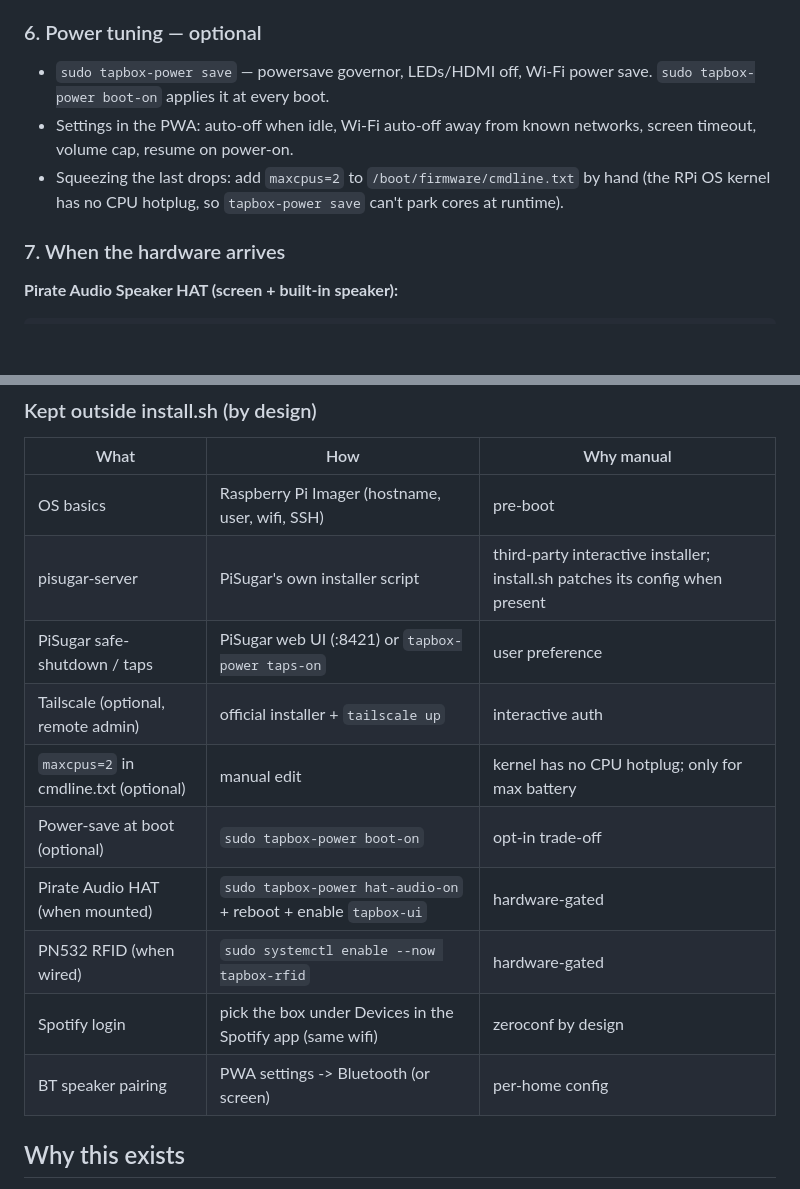
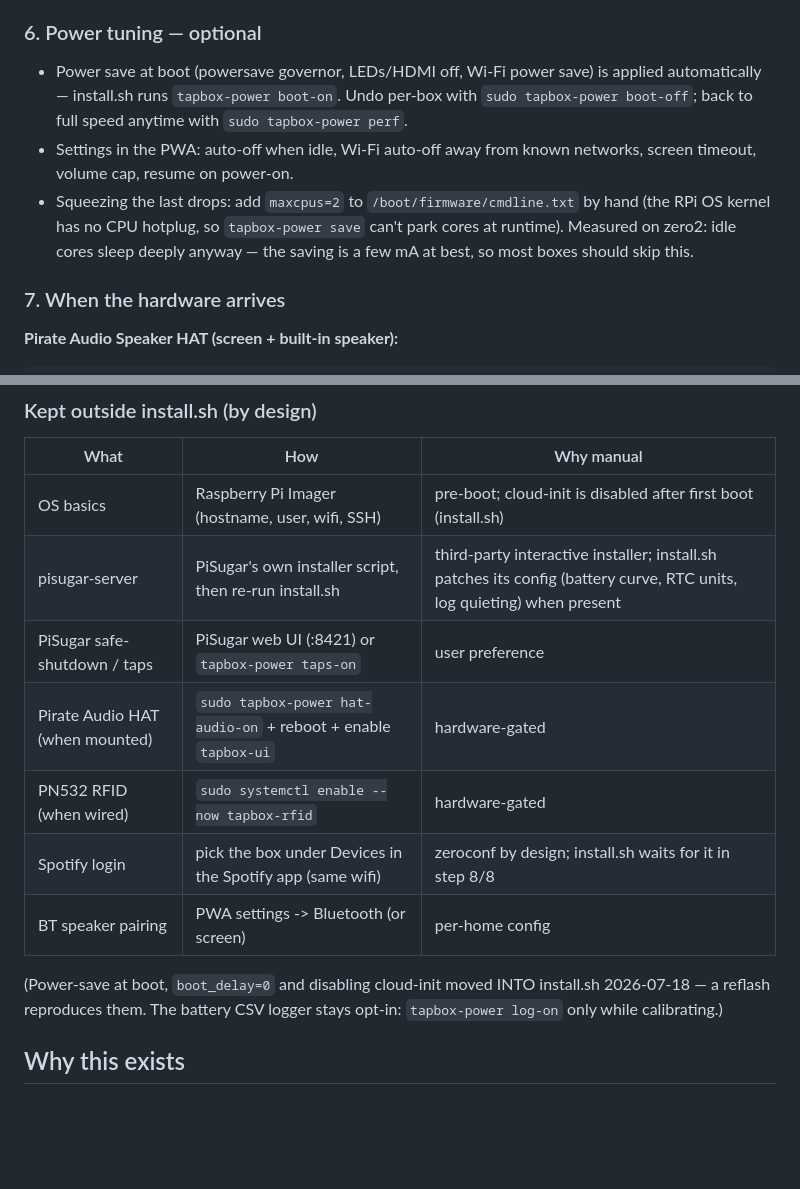
Before and after one commit to palchrb/tapbox, a Markdown page: README.md, 2 parts joined by grey strips. Drawn GitHub-style; blank space fills up the shorter version.

Commit message:
README: what stays outside install.sh after the boot/power bake-in
The 'Kept outside install.sh' table predated 92aa1b7: power-save at boot,
boot_delay=0 and the cloud-init disable are now applied BY install.sh, so
drop them from the manual list (with a note), drop the Tailscale row
(abandoned on the rig), and note that the battery CSV logger stays opt-in.
Section 6 updated to say power save at boot is automatic, and the maxcpus
tip now carries the zero2 measurement (idle cores sleep deeply — a few mA
at best, most boxes should skip it).

What legitimately remains manual: OS imaging, PiSugar's interactive
installer (+ its web-UI safe-shutdown), the hardware-gated one-shots
(hat-audio-on, tapbox-rfid), and the inherently interactive Spotify login
and BT pairing.

Co-Authored-By: Claude Fable 5 <noreply@anthropic.com>
Claude-Session: https://claude.ai/code/session_01XFnCDqBycs4b6JS4AhR8mk

```diff
--- a/README.md
+++ b/README.md
@@ -117,13 +117,17 @@ files under `/var/lib/tapbox/cache`; Spotify caches encrypted audio
 
 ### 6. Power tuning — optional
 
-- `sudo tapbox-power save` — powersave governor, LEDs/HDMI off, Wi-Fi
-  power save. `sudo tapbox-power boot-on` applies it at every boot.
+- Power save at boot (powersave governor, LEDs/HDMI off, Wi-Fi power
+  save) is applied automatically — install.sh runs `tapbox-power
+  boot-on`. Undo per-box with `sudo tapbox-power boot-off`; back to
+  full speed anytime with `sudo tapbox-power perf`.
 - Settings in the PWA: auto-off when idle, Wi-Fi auto-off away from
   known networks, screen timeout, volume cap, resume on power-on.
 - Squeezing the last drops: add `maxcpus=2` to
   `/boot/firmware/cmdline.txt` by hand (the RPi OS kernel has no CPU
   hotplug, so `tapbox-power save` can't park cores at runtime).
+  Measured on zero2: idle cores sleep deeply anyway — the saving is a
+  few mA at best, so most boxes should skip this.
 
 ### 7. When the hardware arrives
 
@@ -165,16 +169,17 @@ position survives (bookmark + resume).
 
 | What | How | Why manual |
 |---|---|---|
-| OS basics | Raspberry Pi Imager (hostname, user, wifi, SSH) | pre-boot |
-| pisugar-server | PiSugar's own installer script | third-party interactive installer; install.sh patches its config when present |
+| OS basics | Raspberry Pi Imager (hostname, user, wifi, SSH) | pre-boot; cloud-init is disabled after first boot (install.sh) |
+| pisugar-server | PiSugar's own installer script, then re-run install.sh | third-party interactive installer; install.sh patches its config (battery curve, RTC units, log quieting) when present |
 | PiSugar safe-shutdown / taps | PiSugar web UI (:8421) or `tapbox-power taps-on` | user preference |
-| Tailscale (optional, remote admin) | official installer + `tailscale up` | interactive auth |
-| `maxcpus=2` in cmdline.txt (optional) | manual edit | kernel has no CPU hotplug; only for max battery |
-| Power-save at boot (optional) | `sudo tapbox-power boot-on` | opt-in trade-off |
 | Pirate Audio HAT (when mounted) | `sudo tapbox-power hat-audio-on` + reboot + enable `tapbox-ui` | hardware-gated |
 | PN532 RFID (when wired) | `sudo systemctl enable --now tapbox-rfid` | hardware-gated |
-| Spotify login | pick the box under Devices in the Spotify app (same wifi) | zeroconf by design |
+| Spotify login | pick the box under Devices in the Spotify app (same wifi) | zeroconf by design; install.sh waits for it in step 8/8 |
 | BT speaker pairing | PWA settings -> Bluetooth (or screen) | per-home config |
+
+(Power-save at boot, `boot_delay=0` and disabling cloud-init moved INTO
+install.sh 2026-07-18 — a reflash reproduces them. The battery CSV logger
+stays opt-in: `tapbox-power log-on` only while calibrating.)
 
 ## Why this exists
 
```
